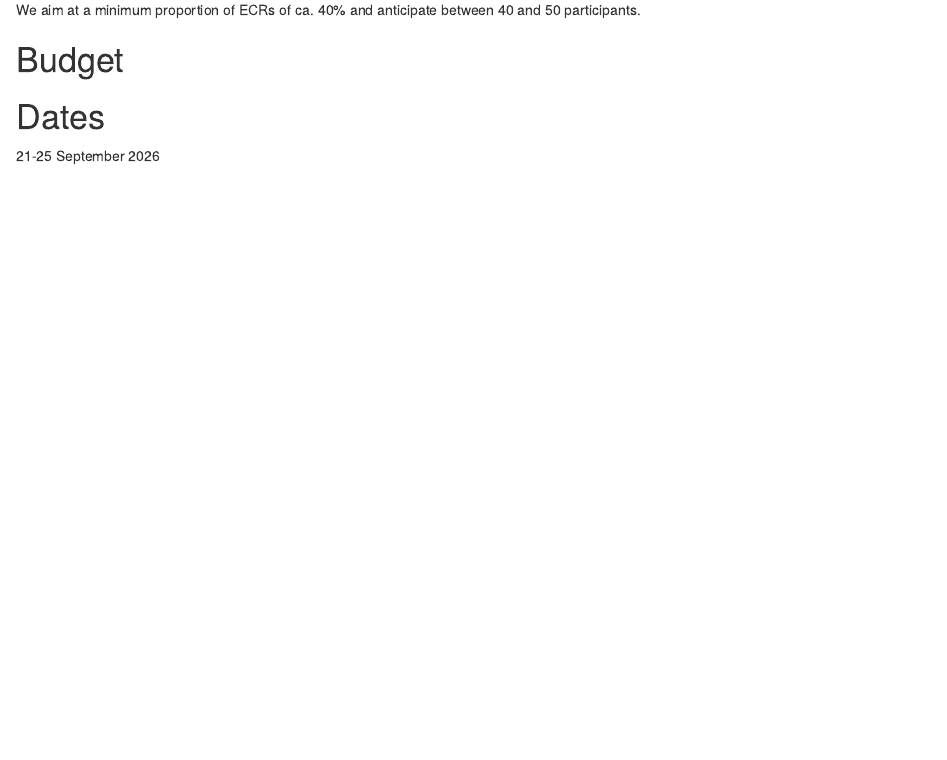
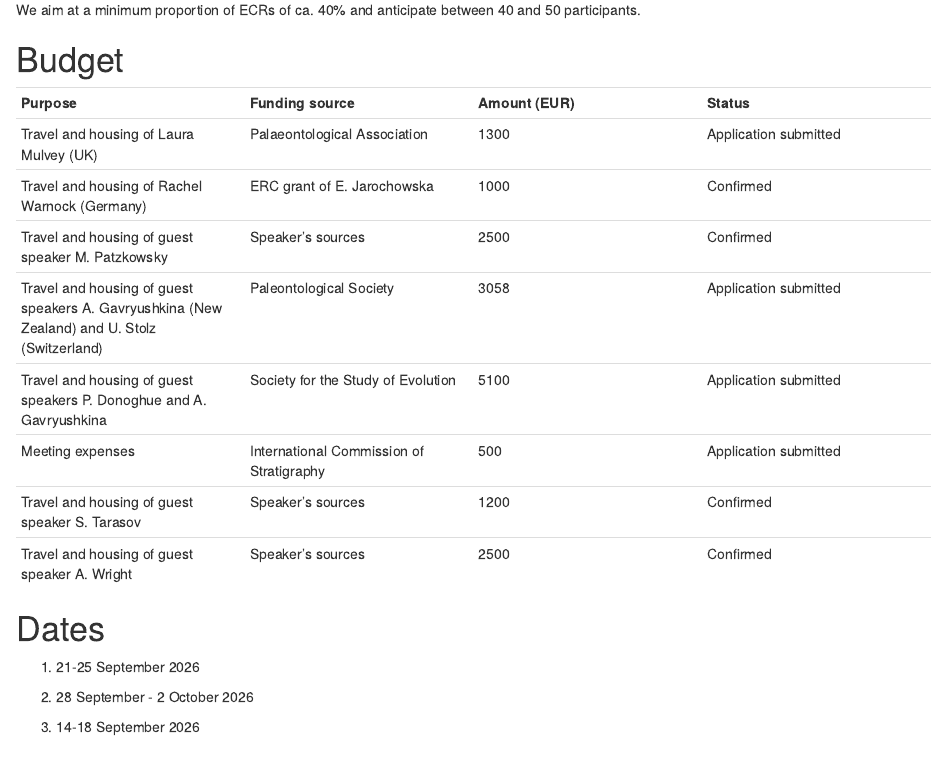
Before and after one commit to MindTheGap-ERC/Lorentz-Workshop, an R Markdown document (Application.Rmd): the page in a window 1100 px wide, from 5650 px down. Rendered offline with R 4.5, knitr and Pandoc, with nearby package versions; drawn as R Markdown's standard HTML page in place of the format the file asks for.

Commit message:
add budget

```diff
--- a/Application.Rmd
+++ b/Application.Rmd
@@ -186,11 +191,26 @@ Since the workshop will include hands-on sessions, including writing or running
 
 We aim at a minimum proportion of ECRs of ca. 40% and anticipate between 40 and 50 participants.
 
+# Budget
 
-# Budget
+|  |  |  |  |
+|----|----|----|----|
+| **Purpose** | **Funding source** | **Amount (EUR)** | **Status** |
+| Travel and housing of Laura Mulvey (UK) | Palaeontological Association | 1300 | Application submitted |
+| Travel and housing of Rachel Warnock (Germany) | ERC grant of E. Jarochowska | 1000 | Confirmed |
+| Travel and housing of guest speaker M. Patzkowsky | Speaker's sources | 2500 | Confirmed |
+| Travel and housing of guest speakers A. Gavryushkina (New Zealand) and U. Stolz (Switzerland) | Paleontological Society | 3058 | Application submitted |
+| Travel and housing of guest speakers P. Donoghue and A. Gavryushkina | Society for the Study of Evolution | 5100 | Application submitted |
+| Meeting expenses | International Commission of Stratigraphy | 500 | Application submitted |
+| Travel and housing of guest speaker S. Tarasov | Speaker's sources | 1200 | Confirmed |
+| Travel and housing of guest speaker A. Wright | Speaker's sources | 2500 | Confirmed |
 
 # Dates
 
-21-25 September 2026
+1.  21-25 September 2026
+
+2.  28 September - 2 October 2026
+
+3.  14-18 September 2026
 
 # References
```
Also changed, not shown: Application.Rmd (17 more changed lines).
